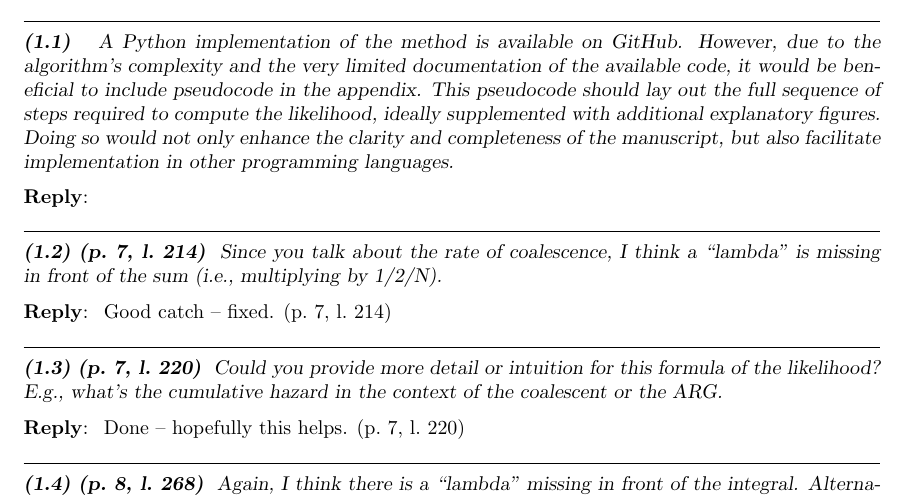
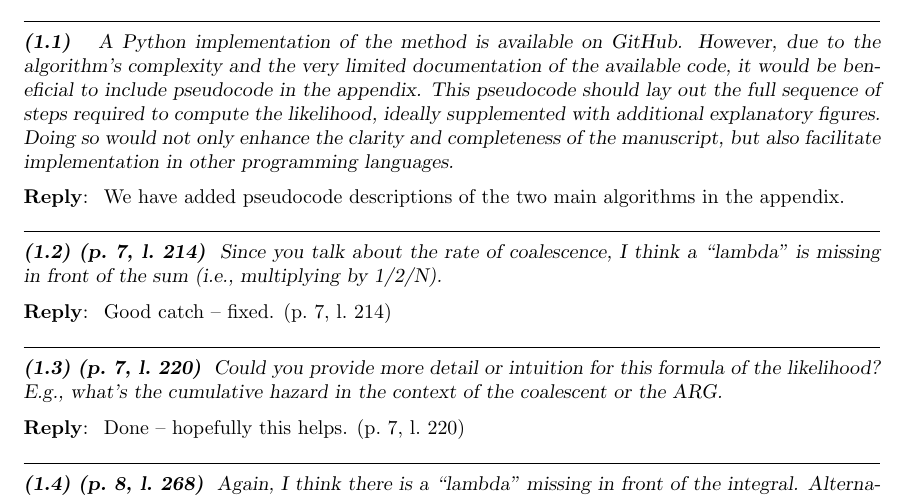
Before and after one commit to petrelharp/smc-bit-paper, a LaTeX paper (paper.tex, which reads review-responses.tex): part of page 25 of 30, cut so that both start at the same text. Compiled offline with pdfLaTeX.

Commit message:
Update responses

```diff
--- a/review-responses.tex
+++ b/review-responses.tex
@@ -67,6 +67,8 @@ A Python implementation of the method is available on GitHub. However, due to th
 \end{point}
 
 \reply{
+We have added pseudocode descriptions of the two main algorithms in the
+appendix.
 }
 
 
```
